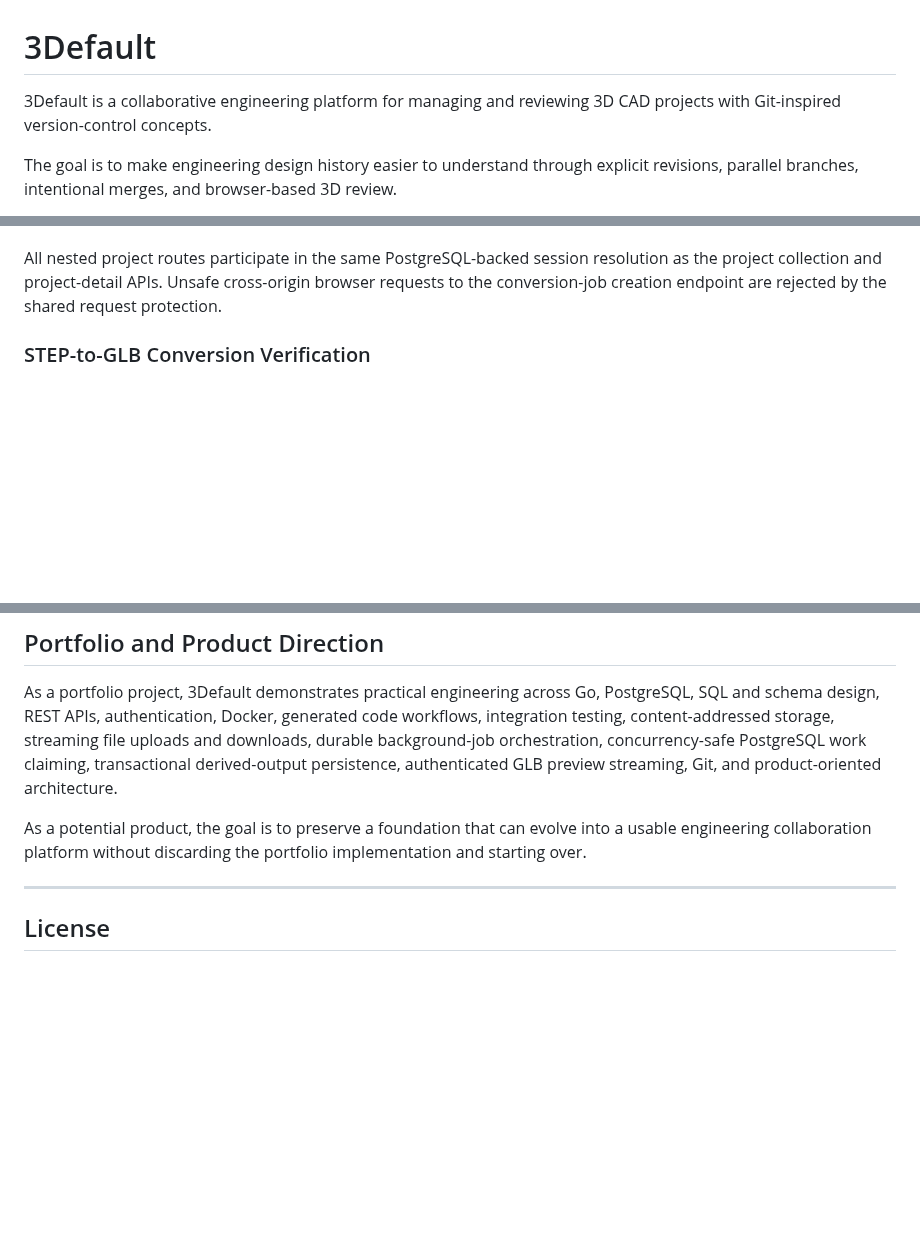
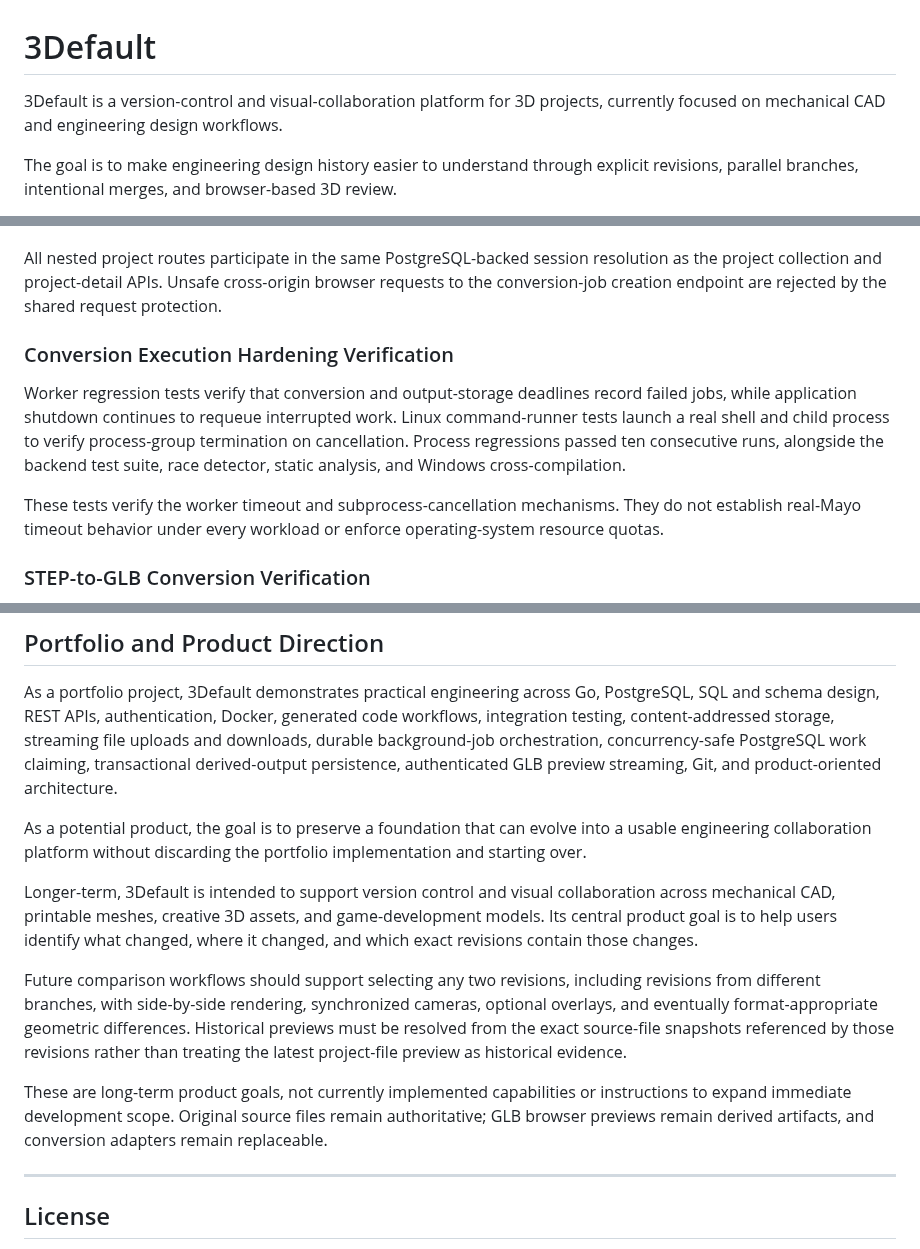
Before and after one commit to AngelAvilesSil/3Default, a Markdown page: README.md, 3 parts joined by grey strips. Drawn GitHub-style; blank space fills up the shorter version.

Commit message:
Document conversion execution hardening

```diff
--- a/README.md
+++ b/README.md
@@ -1,6 +1,6 @@
 # 3Default
 
-3Default is a collaborative engineering platform for managing and reviewing 3D CAD projects with Git-inspired version-control concepts.
+3Default is a version-control and visual-collaboration platform for 3D projects, currently focused on mechanical CAD and engineering design workflows.
 
 The goal is to make engineering design history easier to understand through explicit revisions, parallel branches, intentional merges, and browser-based 3D review.
 
@@ -577,6 +584,12 @@ The HTTP response includes:
 * update time
 
 All nested project routes participate in the same PostgreSQL-backed session resolution as the project collection and project-detail APIs. Unsafe cross-origin browser requests to the conversion-job creation endpoint are rejected by the shared request protection.
+
+### Conversion Execution Hardening Verification
+
+Worker regression tests verify that conversion and output-storage deadlines record failed jobs, while application shutdown continues to requeue interrupted work. Linux command-runner tests launch a real shell and child process to verify process-group termination on cancellation. Process regressions passed ten consecutive runs, alongside the backend test suite, race detector, static analysis, and Windows cross-compilation.
+
+These tests verify the worker timeout and subprocess-cancellation mechanisms. They do not establish real-Mayo timeout behavior under every workload or enforce operating-system resource quotas.
 
 ### STEP-to-GLB Conversion Verification
 
@@ -916,6 +931,12 @@ As a portfolio project, 3Default demonstrates practical engineering across Go, P
 
 As a potential product, the goal is to preserve a foundation that can evolve into a usable engineering collaboration platform without discarding the portfolio implementation and starting over.
 
+Longer-term, 3Default is intended to support version control and visual collaboration across mechanical CAD, printable meshes, creative 3D assets, and game-development models. Its central product goal is to help users identify what changed, where it changed, and which exact revisions contain those changes.
+
+Future comparison workflows should support selecting any two revisions, including revisions from different branches, with side-by-side rendering, synchronized cameras, optional overlays, and eventually format-appropriate geometric differences. Historical previews must be resolved from the exact source-file snapshots referenced by those revisions rather than treating the latest project-file preview as historical evidence.
+
+These are long-term product goals, not currently implemented capabilities or instructions to expand immediate development scope. Original source files remain authoritative; GLB browser previews remain derived artifacts, and conversion adapters remain replaceable.
+
 ---
 
 ## License
```
Also changed, not shown: other parts of README.md (+11 -2 lines).
